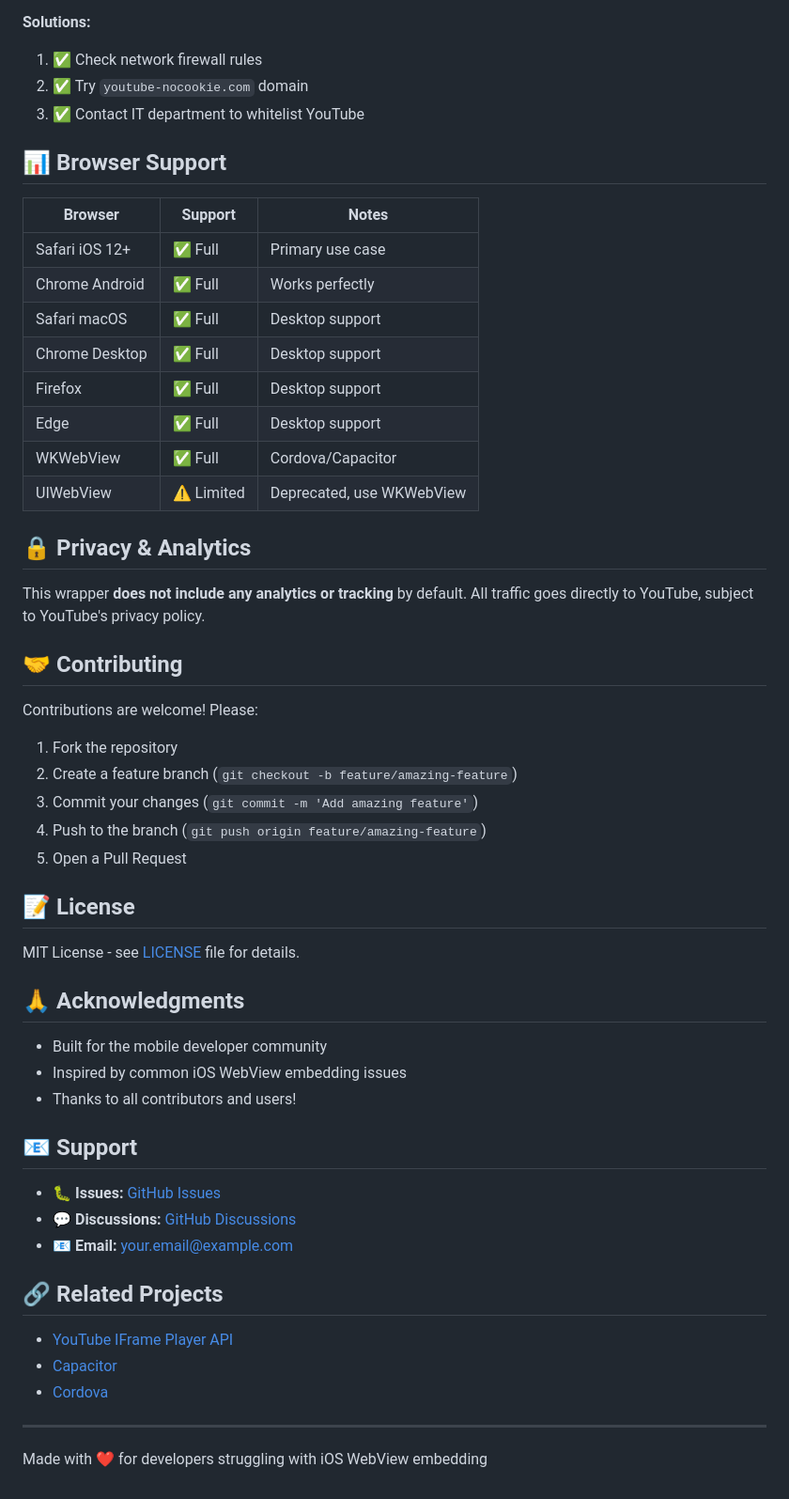
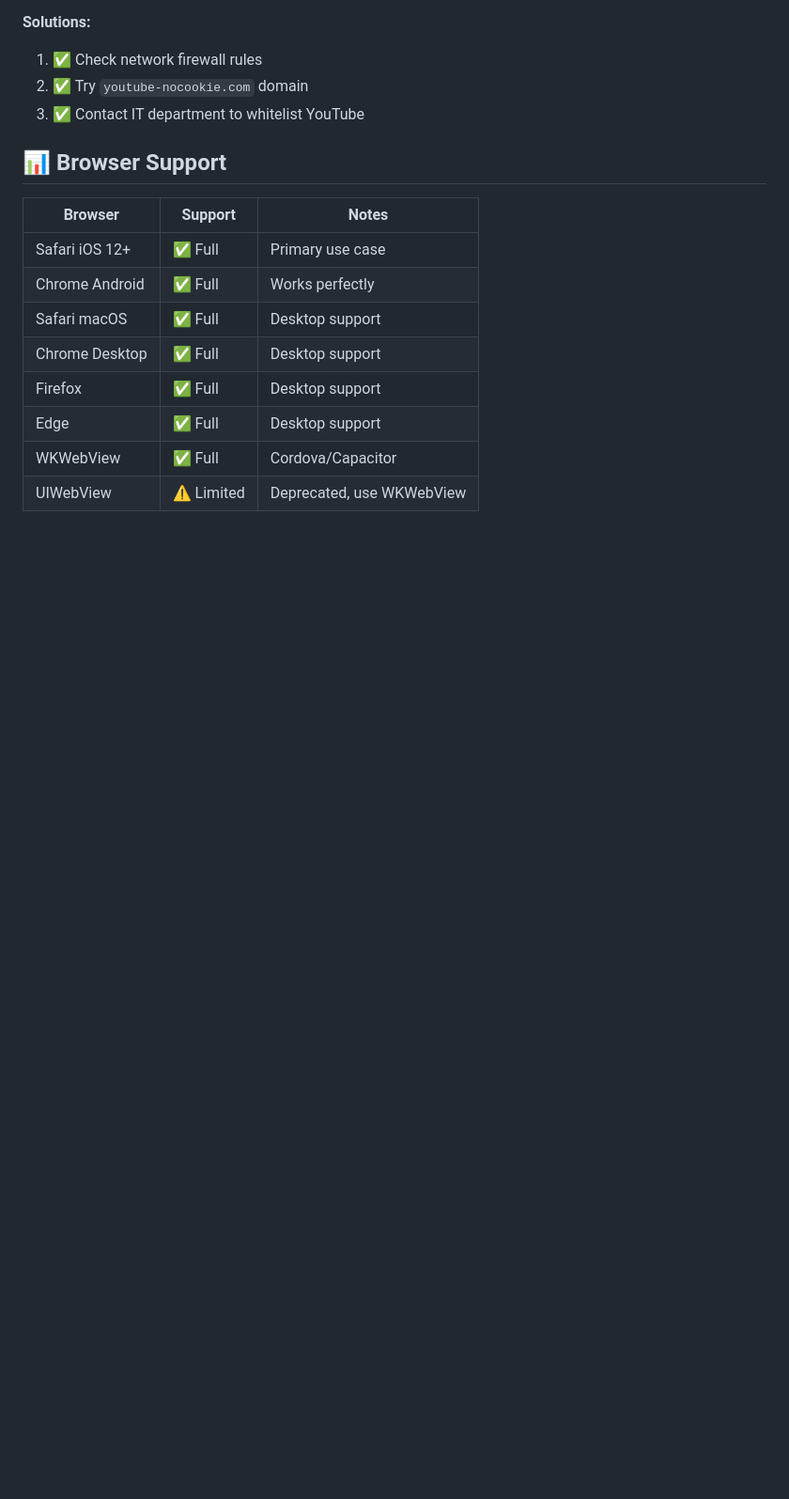
Before and after one commit to rifaniponk/yt-embed-wrapper, a Markdown page: README.md, the part around the change printed below. Shown: that part at 94% size. GitHub-like rendering; blank space fills up the shorter version.

```diff
--- a/README.md
+++ b/README.md
@@ -460,43 +396,3 @@ export default {
 | Edge | ✅ Full | Desktop support |
 | WKWebView | ✅ Full | Cordova/Capacitor |
 | UIWebView | ⚠️ Limited | Deprecated, use WKWebView |
-
-## 🔒 Privacy & Analytics
-
-This wrapper **does not include any analytics or tracking** by default. All traffic goes directly to YouTube, subject to YouTube's privacy policy.
-
-## 🤝 Contributing
-
-Contributions are welcome! Please:
-
-1. Fork the repository
-2. Create a feature branch (`git checkout -b feature/amazing-feature`)
-3. Commit your changes (`git commit -m 'Add amazing feature'`)
-4. Push to the branch (`git push origin feature/amazing-feature`)
-5. Open a Pull Request
-
-## 📝 License
-
-MIT License - see [LICENSE](LICENSE) file for details.
-
-## 🙏 Acknowledgments
-
-- Built for the mobile developer community
-- Inspired by common iOS WebView embedding issues
-- Thanks to all contributors and users!
-
-## 📧 Support
-
-- 🐛 **Issues:** [GitHub Issues](https://github.com/yourusername/yt-embed-wrapper/issues)
-- 💬 **Discussions:** [GitHub Discussions](https://github.com/yourusername/yt-embed-wrapper/discussions)
-- 📧 **Email:** your.email@example.com
-
-## 🔗 Related Projects
-
-- [YouTube IFrame Player API](https://developers.google.com/youtube/iframe_api_reference)
-- [Capacitor](https://capacitorjs.com/)
-- [Cordova](https://cordova.apache.org/)
-
----
-
-Made with ❤️ for developers struggling with iOS WebView embedding
```
Also changed, not shown: other parts of README.md (+10 -74 lines).
